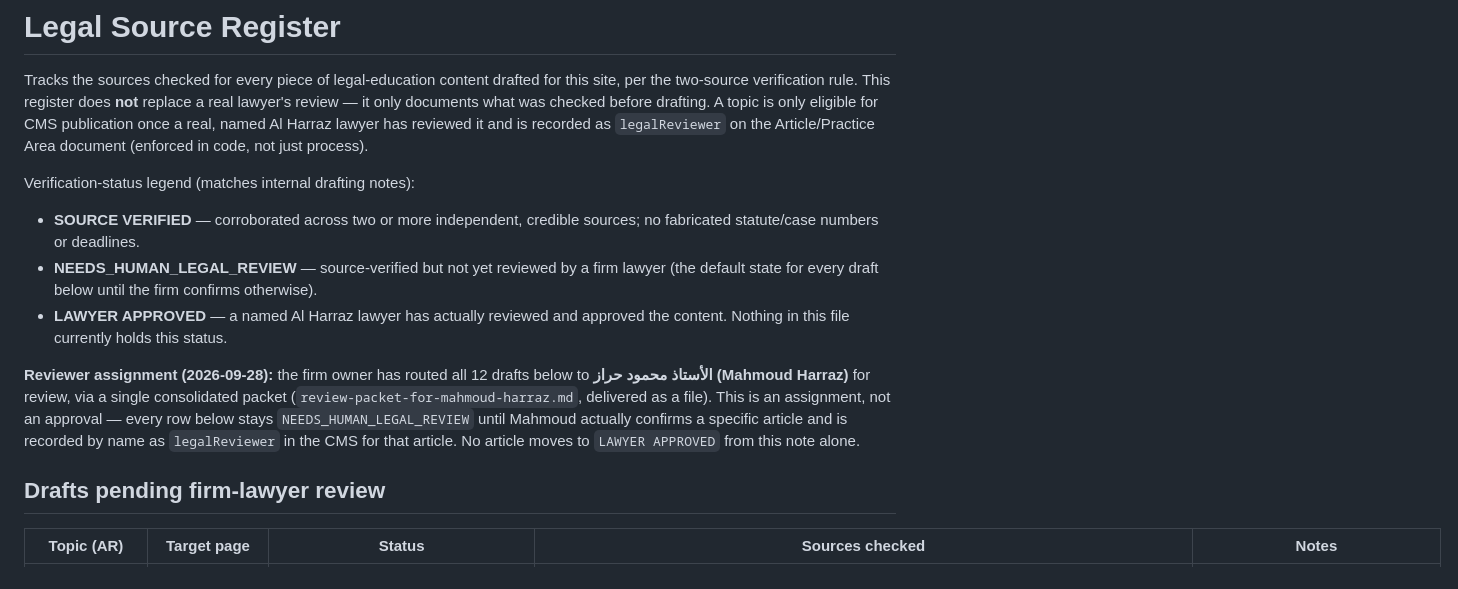
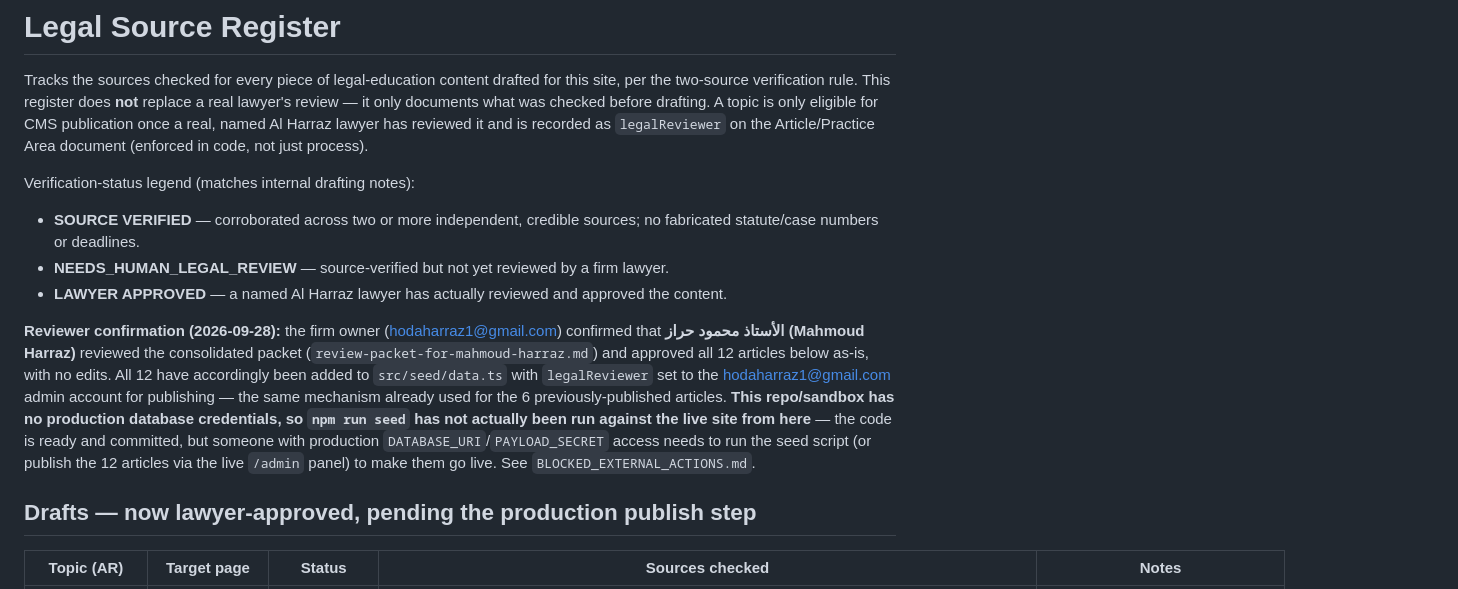
Before and after one commit to hodaharraz1/al-harraz, a Markdown page: LEGAL_SOURCE_REGISTER.md, the part around one of its changes. Drawn GitHub-style.

```diff
--- a/LEGAL_SOURCE_REGISTER.md
+++ b/LEGAL_SOURCE_REGISTER.md
@@ -4,12 +4,12 @@ Tracks the sources checked for every piece of legal-education content drafted fo
 
 Verification-status legend (matches internal drafting notes):
 - **SOURCE VERIFIED** — corroborated across two or more independent, credible sources; no fabricated statute/case numbers or deadlines.
-- **NEEDS_HUMAN_LEGAL_REVIEW** — source-verified but not yet reviewed by a firm lawyer (the default state for every draft below until the firm confirms otherwise).
-- **LAWYER APPROVED** — a named Al Harraz lawyer has actually reviewed and approved the content. Nothing in this file currently holds this status.
+- **NEEDS_HUMAN_LEGAL_REVIEW** — source-verified but not yet reviewed by a firm lawyer.
+- **LAWYER APPROVED** — a named Al Harraz lawyer has actually reviewed and approved the content.
 
-**Reviewer assignment (2026-09-28):** the firm owner has routed all 12 drafts below to **الأستاذ محمود حراز (Mahmoud Harraz)** for review, via a single consolidated packet (`review-packet-for-mahmoud-harraz.md`, delivered as a file). This is an assignment, not an approval — every row below stays `NEEDS_HUMAN_LEGAL_REVIEW` until Mahmoud actually confirms a specific article and is recorded by name as `legalReviewer` in the CMS for that article. No article moves to `LAWYER APPROVED` from this note alone.
+**Reviewer confirmation (2026-09-28):** the firm owner (hodaharraz1@gmail.com) confirmed that **الأستاذ محمود حراز (Mahmoud Harraz)** reviewed the consolidated packet (`review-packet-for-mahmoud-harraz.md`) and approved all 12 articles below as-is, with no edits. All 12 have accordingly been added to `src/seed/data.ts` with `legalReviewer` set to the hodaharraz1@gmail.com admin account for publishing — the same mechanism already used for the 6 previously-published articles. **This repo/sandbox has no production database credentials, so `npm run seed` has not actually been run against the live site from here** — the code is ready and committed, but someone with production `DATABASE_URI`/`PAYLOAD_SECRET` access needs to run the seed script (or publish the 12 articles via the live `/admin` panel) to make them go live. See `BLOCKED_EXTERNAL_ACTIONS.md`.
 
-## Drafts pending firm-lawyer review
+## Drafts — now lawyer-approved, pending the production publish step
 
 | Topic (AR) | Target page | Status | Sources checked | Notes |
 |---|---|---|---|---|
```
Also changed, not shown: other parts of LEGAL_SOURCE_REGISTER.md (+12 -12 lines), BLOCKED_EXTERNAL_ACTIONS.md (+2 -2 lines), EXECUTIVE_SUMMARY.md (+2 -2 lines).
